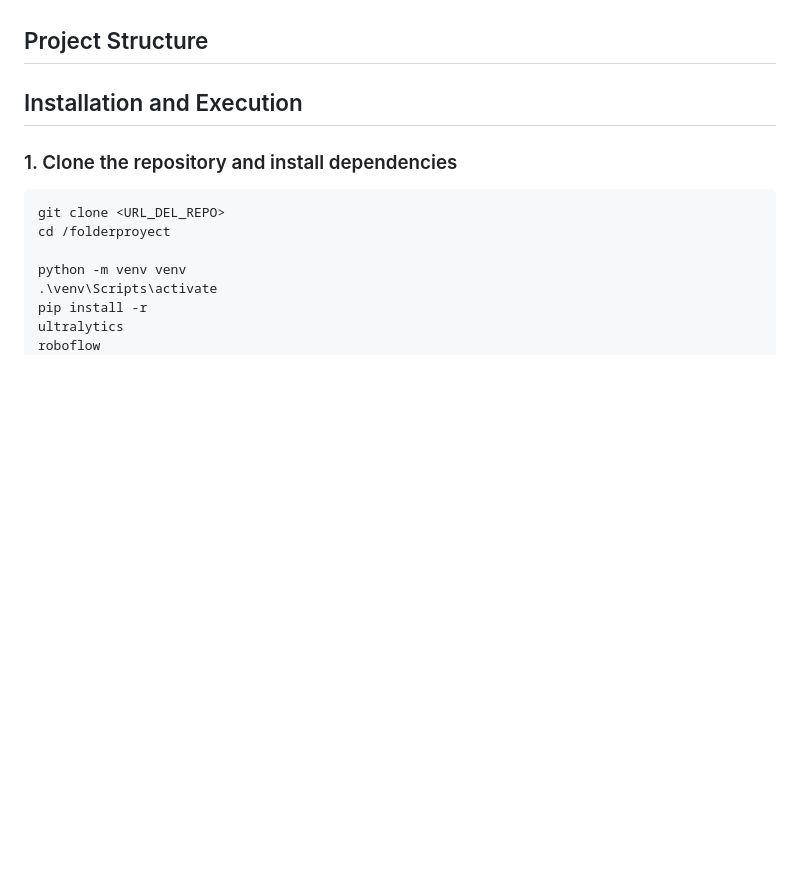
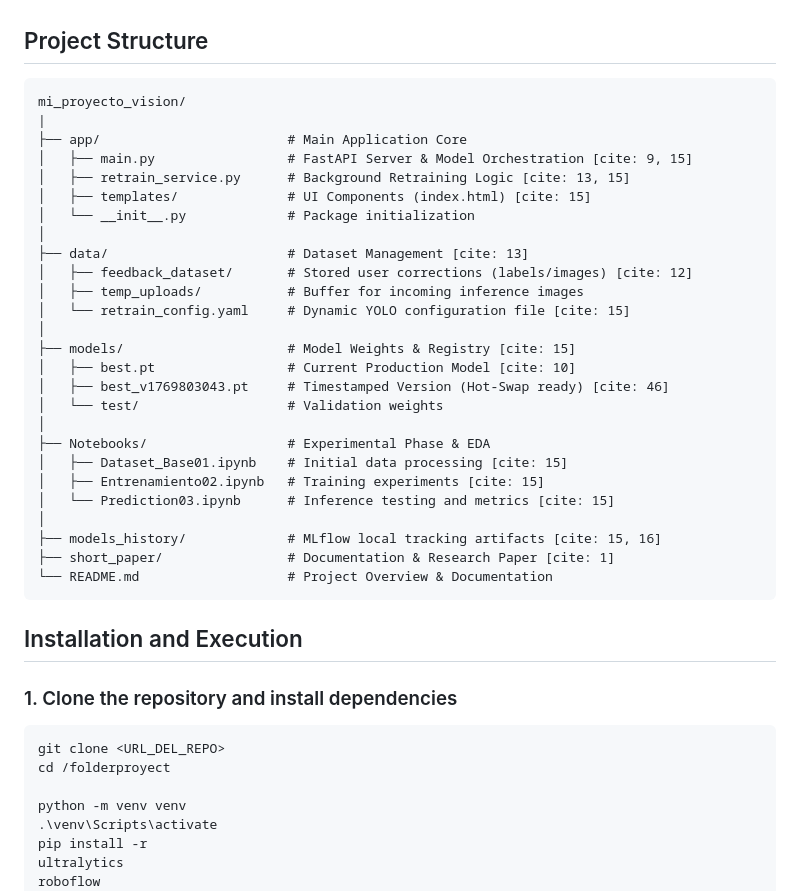
Before and after one commit to JorgePizarroL/mi_proyecto_vision, a Markdown page: README.md, the part around the change. GitHub-like rendering; blank space fills up the shorter version.

Commit message:
Document project structure in README
Added project structure section to README with directory details.

````diff
--- a/README.md
+++ b/README.md
@@ -40,8 +40,34 @@ The model predicts **independent probabilities** for each class:
 
 ## Project Structure
 
-
-
+```text
+mi_proyecto_vision/
+|
+├── app/                        # Main Application Core
+│   ├── main.py                 # FastAPI Server & Model Orchestration [cite: 9, 15]
+│   ├── retrain_service.py      # Background Retraining Logic [cite: 13, 15]
+│   ├── templates/              # UI Components (index.html) [cite: 15]
+│   └── __init__.py             # Package initialization
+│
+├── data/                       # Dataset Management [cite: 13]
+│   ├── feedback_dataset/       # Stored user corrections (labels/images) [cite: 12]
+│   ├── temp_uploads/           # Buffer for incoming inference images
+│   └── retrain_config.yaml     # Dynamic YOLO configuration file [cite: 15]
+│
+├── models/                     # Model Weights & Registry [cite: 15]
+│   ├── best.pt                 # Current Production Model [cite: 10]
+│   ├── best_v1769803043.pt     # Timestamped Version (Hot-Swap ready) [cite: 46]
+│   └── test/                   # Validation weights
+│
+├── Notebooks/                  # Experimental Phase & EDA
+│   ├── Dataset_Base01.ipynb    # Initial data processing [cite: 15]
+│   ├── Entrenamiento02.ipynb   # Training experiments [cite: 15]
+│   └── Prediction03.ipynb      # Inference testing and metrics [cite: 15]
+│
+├── models_history/             # MLflow local tracking artifacts [cite: 15, 16]
+├── short_paper/                # Documentation & Research Paper [cite: 1]
+└── README.md                   # Project Overview & Documentation
+```
 ## Installation and Execution
 
 ### 1. Clone the repository and install dependencies
````
